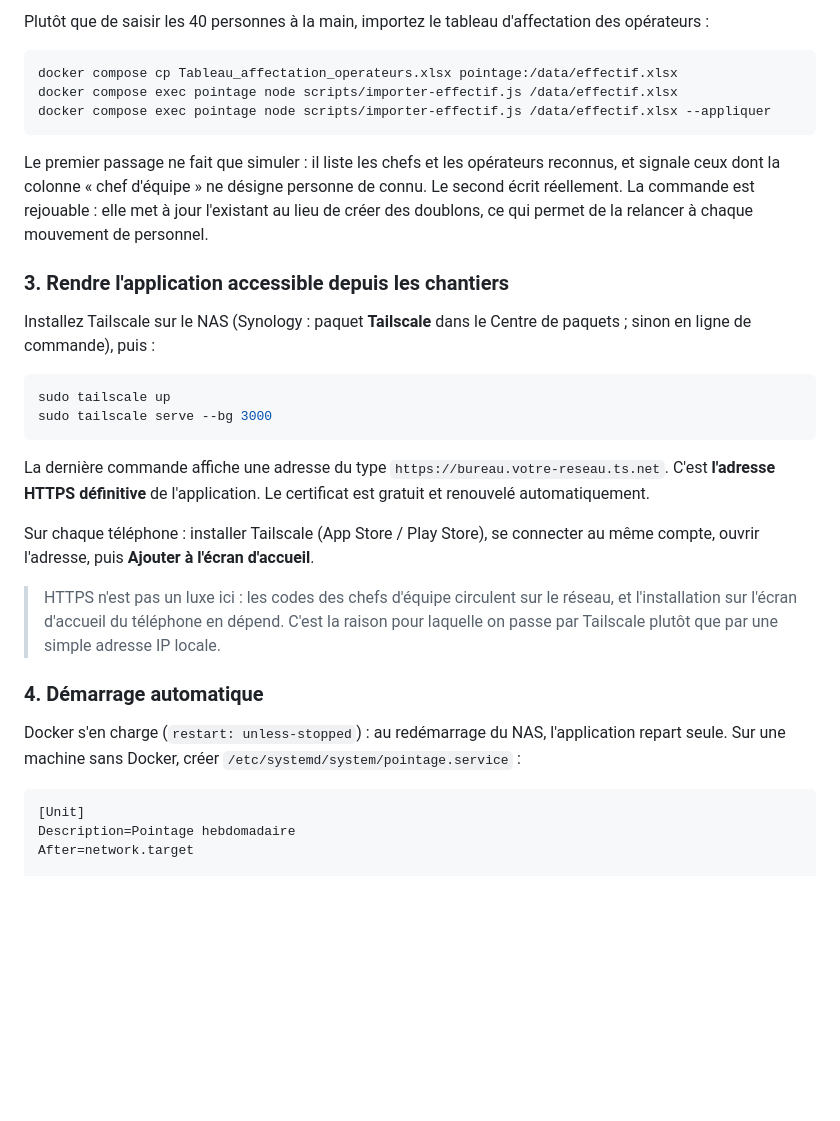
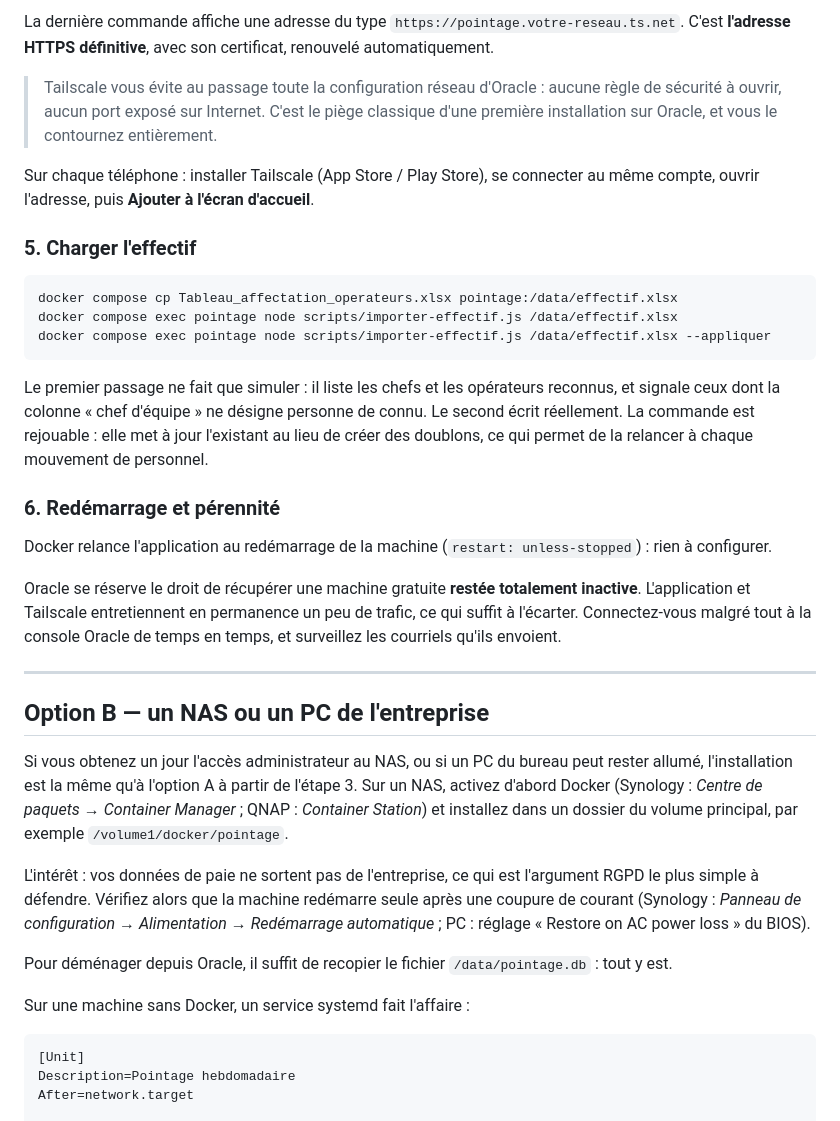
Before and after one commit to CamilleDTF/Pointage, a Markdown page: docs/DEPLOIEMENT.md, the part around one of its changes. Drawn GitHub-style; blank space fills up the shorter version.

````diff
--- a/docs/DEPLOIEMENT.md
+++ b/docs/DEPLOIEMENT.md
@@ -52,6 +84,17 @@ Vérifier : `http://<ip-du-nas>:3000` doit afficher l'écran de connexion.
 
-Plutôt que de saisir les 40 personnes à la main, importez le tableau
-d'affectation des opérateurs :
+La dernière commande affiche une adresse du type
+`https://pointage.votre-reseau.ts.net`. C'est **l'adresse HTTPS définitive**, avec
+son certificat, renouvelé automatiquement.
+
+> Tailscale vous évite au passage toute la configuration réseau d'Oracle : aucune
+> règle de sécurité à ouvrir, aucun port exposé sur Internet. C'est le piège
+> classique d'une première installation sur Oracle, et vous le contournez
+> entièrement.
+
+Sur chaque téléphone : installer Tailscale (App Store / Play Store), se connecter
+au même compte, ouvrir l'adresse, puis **Ajouter à l'écran d'accueil**.
+
+### 5. Charger l'effectif
 
 ```bash
 docker compose cp Tableau_affectation_operateurs.xlsx pointage:/data/effectif.xlsx
@@ -60,38 +103,41 @@ docker compose exec pointage node scripts/importer-effectif.js /data/effectif.xl
 ```
 
 Le premier passage ne fait que simuler : il liste les chefs et les opérateurs
-reconnus, et signale ceux dont la colonne « chef d'équipe » ne désigne personne
-de connu. Le second écrit réellement. La commande est rejouable : elle met à jour
+reconnus, et signale ceux dont la colonne « chef d'équipe » ne désigne personne de
+connu. Le second écrit réellement. La commande est rejouable : elle met à jour
 l'existant au lieu de créer des doublons, ce qui permet de la relancer à chaque
 mouvement de personnel.
 
-### 3. Rendre l'application accessible depuis les chantiers
+### 6. Redémarrage et pérennité
 
-Installez Tailscale sur le NAS (Synology : paquet **Tailscale** dans le Centre de
-paquets ; sinon en ligne de commande), puis :
+Docker relance l'application au redémarrage de la machine (`restart:
+unless-stopped`) : rien à configurer.
 
-```bash
-sudo tailscale up
-sudo tailscale serve --bg 3000
-```
+Oracle se réserve le droit de récupérer une machine gratuite **restée totalement
+inactive**. L'application et Tailscale entretiennent en permanence un peu de
+trafic, ce qui suffit à l'écarter. Connectez-vous malgré tout à la console Oracle
+de temps en temps, et surveillez les courriels qu'ils envoient.
 
-La dernière commande affiche une adresse du type
-`https://bureau.votre-reseau.ts.net`. C'est **l'adresse HTTPS définitive** de
-l'application. Le certificat est gratuit et renouvelé automatiquement.
+---
 
-Sur chaque téléphone : installer Tailscale (App Store / Play Store), se connecter
-au même compte, ouvrir l'adresse, puis **Ajouter à l'écran d'accueil**.
+## Option B — un NAS ou un PC de l'entreprise
 
-> HTTPS n'est pas un luxe ici : les codes des chefs d'équipe circulent sur le
-> réseau, et l'installation sur l'écran d'accueil du téléphone en dépend. C'est la
-> raison pour laquelle on passe par Tailscale plutôt que par une simple adresse IP
-> locale.
+Si vous obtenez un jour l'accès administrateur au NAS, ou si un PC du bureau peut
+rester allumé, l'installation est la même qu'à l'option A à partir de l'étape 3.
+Sur un NAS, activez d'abord Docker (Synology : *Centre de paquets → Container
+Manager* ; QNAP : *Container Station*) et installez dans un dossier du volume
+principal, par exemple `/volume1/docker/pointage`.
 
-### 4. Démarrage automatique
+L'intérêt : vos données de paie ne sortent pas de l'entreprise, ce qui est
+l'argument RGPD le plus simple à défendre. Vérifiez alors que la machine redémarre
+seule après une coupure de courant (Synology : *Panneau de configuration →
+Alimentation → Redémarrage automatique* ; PC : réglage « Restore on AC power
+loss » du BIOS).
 
-Docker s'en charge (`restart: unless-stopped`) : au redémarrage du NAS,
-l'application repart seule. Sur une machine sans Docker, créer
-`/etc/systemd/system/pointage.service` :
+Pour déménager depuis Oracle, il suffit de recopier le fichier
+`/data/pointage.db` : tout y est.
+
+Sur une machine sans Docker, un service systemd fait l'affaire :
 
 ```ini
 [Unit]
````
Also changed, not shown: other parts of docs/DEPLOIEMENT.md (+69 -65 lines), README.md (+6 -4 lines), docs/PROPOSITION.md (+12 -11 lines).
